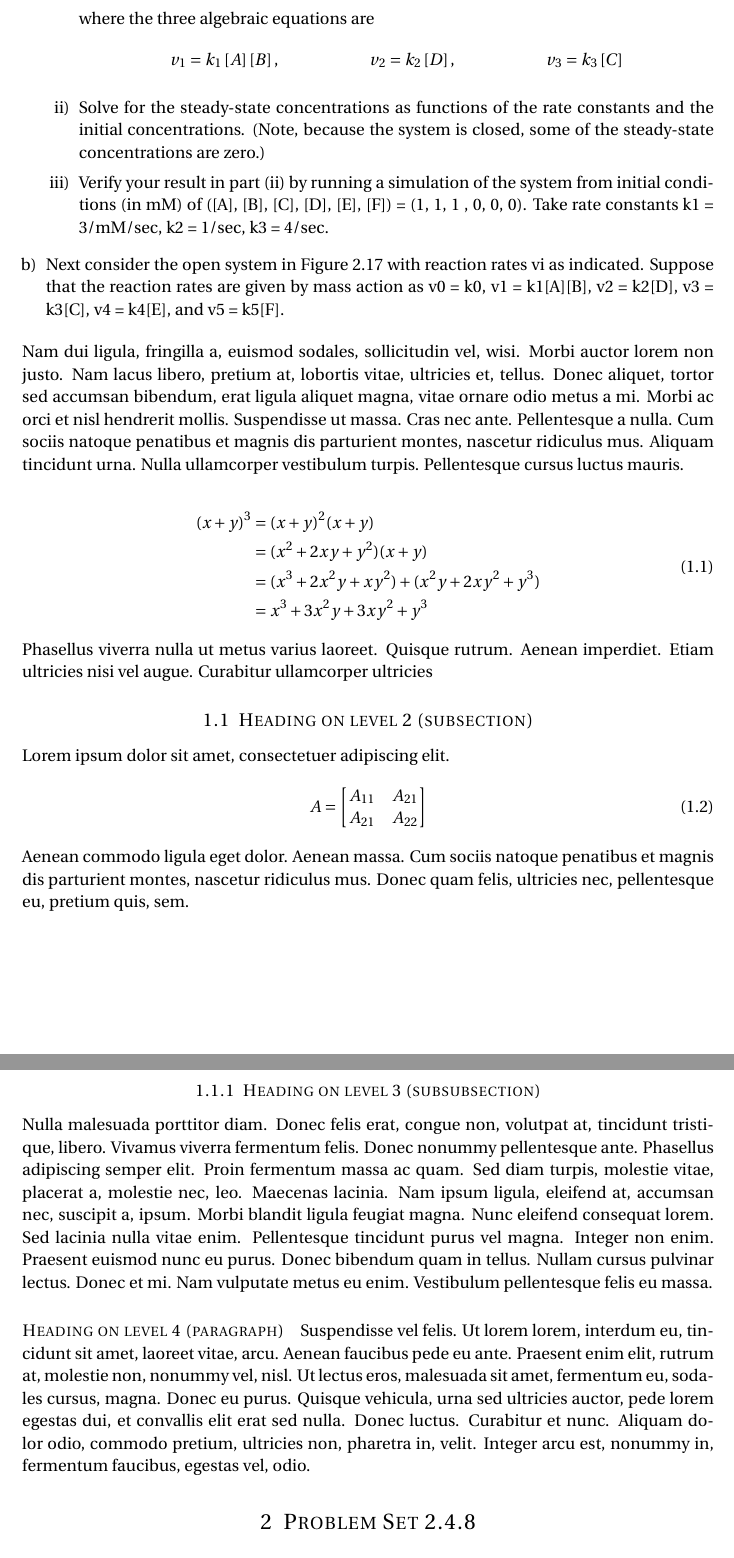
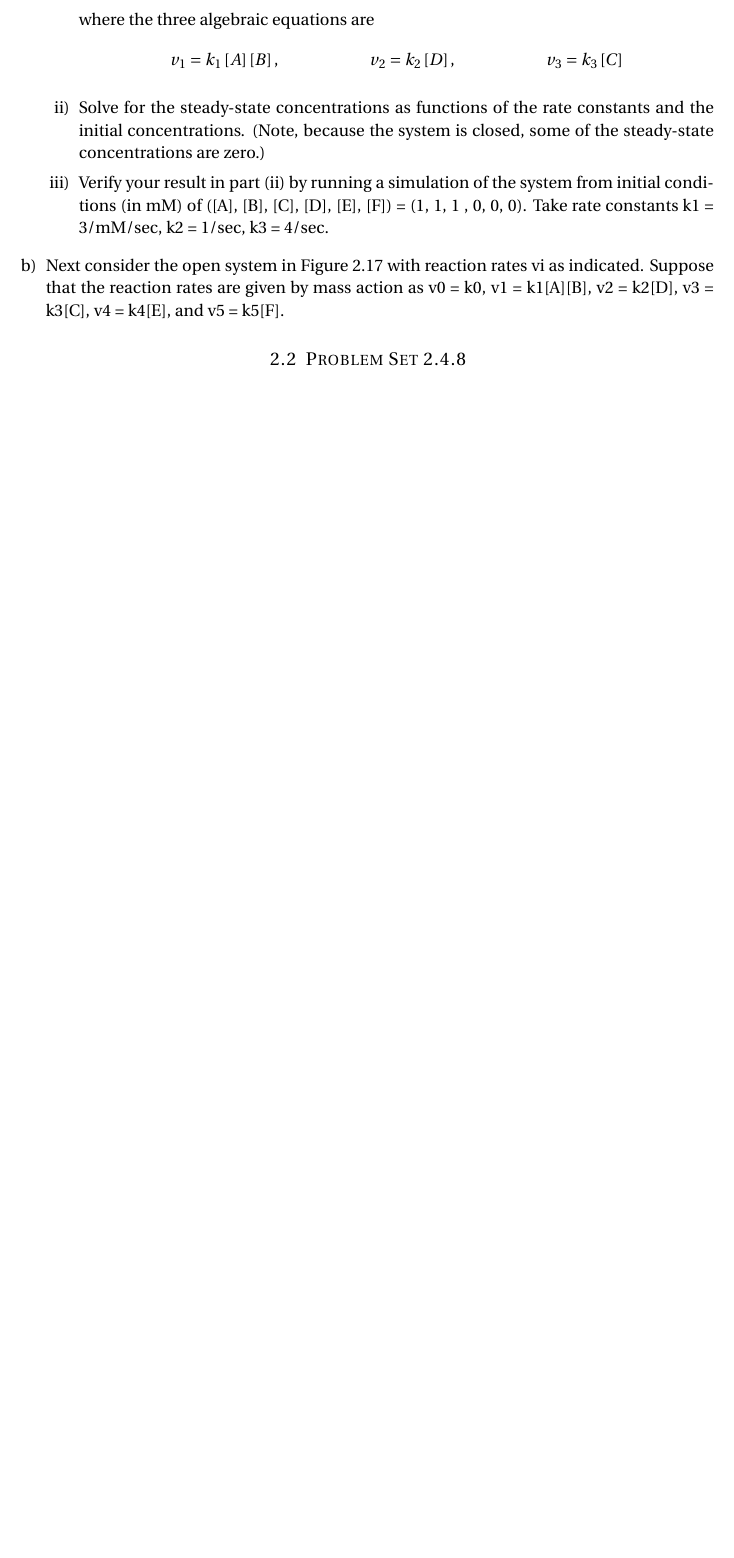
Before and after one commit to hsiaoyi0504/MMSB, a LaTeX problem sheet (hw1/main.tex): two parts of pages 2 and 3 of 3 before the commit and part of page 3 of 3 after it, the two joined at a grey line, cut so that both start at the same text, the shorter picture padded with empty space. Compiled offline with pdfLaTeX.

Commit message:
finish question 1

```diff
--- a/hw1/main.tex
+++ b/hw1/main.tex
@@ -29,6 +29,13 @@
 
 \usepackage{sectsty} % Allows customizing section commands
 \allsectionsfont{\centering \normalfont\scshape} % Make all sections centered, the default font and small caps
+\sectionfont{\raggedright}
+\usepackage[english]{babel}
+\usepackage{mathtools}
+\usepackage{graphicx}
+\graphicspath{ {img/} }
+\usepackage{pbox}
+
 
 \usepackage{fancyhdr} % Custom headers and footers
 \pagestyle{fancyplain} % Makes all pages in the document conform to the custom headers and footers
@@ -97,50 +119,13 @@
 	\end{align*}
 
 	\item Solve for the steady-state concentrations as functions of the rate constants and the initial concentrations. (Note, because the system is closed, some of the steady-state concentrations are zero.)
+
+
+
 	\item Verify your result in part (ii) by running a simulation of the system from initial conditions (in mM) of ([A], [B], [C], [D], [E], [F]) = (1, 1, 1 , 0, 0, 0). Take rate constants k1 = 3/mM/sec, k2 = 1/sec, k3 = 4/sec.
 	\end{enumerate}
 	\item Next consider the open system in Figure 2.17 with reaction rates vi as indicated. Suppose that the reaction rates are given by mass action as v0 = k0, v1 = k1[A][B], v2 = k2[D], v3 = k3[C], v4 = k4[E], and v5 = k5[F].
 \end{enumerate}
 
-\lipsum[2] % Dummy text
+\subsection{Problem Set 2.4.8}
 
-\begin{align}
-\begin{split}
-(x+y)^3 	&= (x+y)^2(x+y)\\
-&=(x^2+2xy+y^2)(x+y)\\
-&=(x^3+2x^2y+xy^2) + (x^2y+2xy^2+y^3)\\
-&=x^3+3x^2y+3xy^2+y^3
-\end{split}
-\end{align}
-
-Phasellus viverra nulla ut metus varius laoreet. Quisque rutrum. Aenean imperdiet. Etiam ultricies nisi vel augue. Curabitur ullamcorper ultricies
-
-%------------------------------------------------
-
-\subsection{Heading on level 2 (subsection)}
-
-Lorem ipsum dolor sit amet, consectetuer adipiscing elit.
-\begin{align}
-A =
-\begin{bmatrix}
-A_{11} & A_{21} \\
-A_{21} & A_{22}
-\end{bmatrix}
-\end{align}
-Aenean commodo ligula eget dolor. Aenean massa. Cum sociis natoque penatibus et magnis dis parturient montes, nascetur ridiculus mus. Donec quam felis, ultricies nec, pellentesque eu, pretium quis, sem.
-
-%------------------------------------------------
-
-\subsubsection{Heading on level 3 (subsubsection)}
-
-\lipsum[3] % Dummy text
-
-\paragraph{Heading on level 4 (paragraph)}
-
-\lipsum[6] % Dummy text
-
-%----------------------------------------------------------------------------------------
-%	PROBLEM 2
-%----------------------------------------------------------------------------------------
-
-\section{Problem Set 2.4.8}
```
Also changed, not shown: hw1/img/1a.png (added), hw1/img/1b.png (added), hw1/img/1c-1.png (added), hw1/img/1c.png (added), hw1/img/1d.png (added), hw1/img/1e-1.png (added), hw1/img/1e.png (added), hw1/main.pdf, hw1/main.tex (51 more changed lines).
